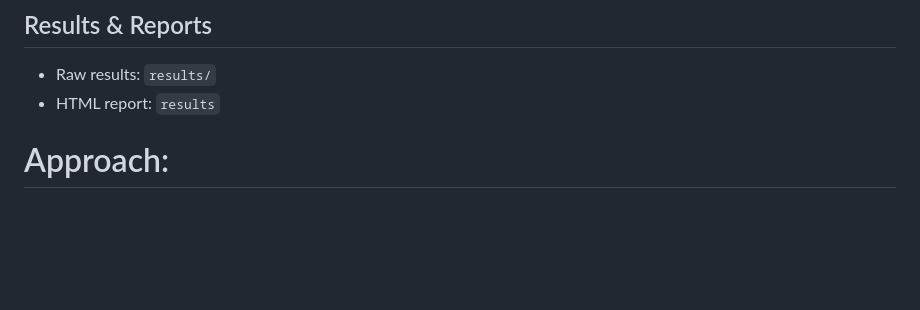
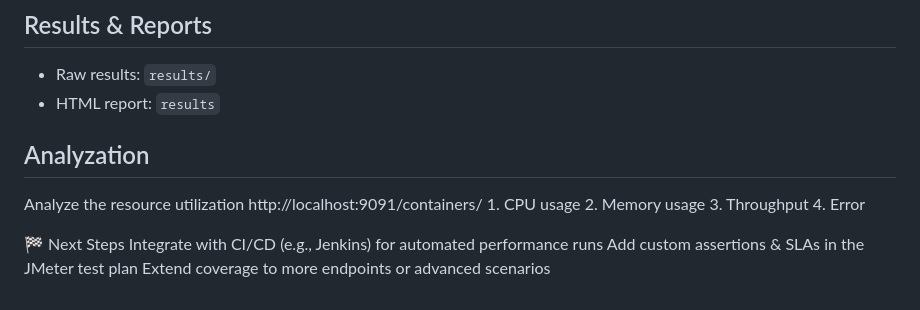
Before and after one commit to sirigirikirank2019-png/JKPerformancePOC, a Markdown page: README.md, the part around one of its changes. Drawn GitHub-style; blank space fills up the shorter version.

```diff
--- a/README.md
+++ b/README.md
@@ -74,8 +73,11 @@ ln -s /opt/apache-jmeter-5.6.3/bin/jmeter /usr/local/bin/jmeter
 - Raw results: `results/`
 - HTML report: `results`
 
+## Analyzation
+Analyze the resource utilization http://localhost:9091/containers/
+    1. CPU usage
+    2. Memory usage
+    3. Throughput
+    4. Error
 
-
-
-
-# Approach:
+🏁 Next Steps Integrate with CI/CD (e.g., Jenkins) for automated performance runs Add custom assertions & SLAs in the JMeter test plan Extend coverage to more endpoints or advanced scenarios
```
Also changed, not shown: other parts of README.md (+1 -2 lines).
